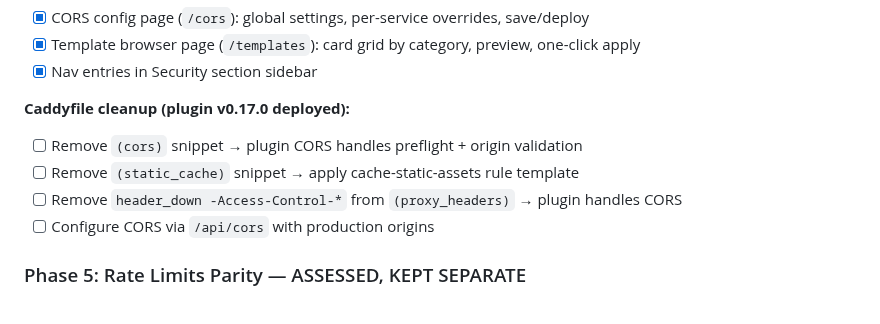
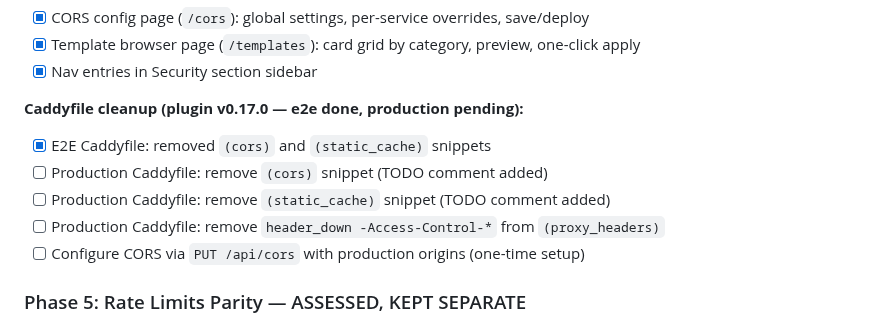
Before and after one commit to erfianugrah/caddy-compose, a Markdown page: PLAN.md, the part around the change. Rendered like a GitHub page.

Commit message:
docs: update PLAN.md — mark e2e Caddyfile cleanup done, production pending

```diff
--- a/PLAN.md
+++ b/PLAN.md
@@ -270,11 +270,12 @@ CORS origin validation + preflight). The `response_header` rule type is for ad-h
 - [x] Template browser page (`/templates`): card grid by category, preview, one-click apply
 - [x] Nav entries in Security section sidebar
 
-**Caddyfile cleanup (plugin v0.17.0 deployed):**
-- [ ] Remove `(cors)` snippet → plugin CORS handles preflight + origin validation
-- [ ] Remove `(static_cache)` snippet → apply cache-static-assets rule template
-- [ ] Remove `header_down -Access-Control-*` from `(proxy_headers)` → plugin handles CORS
-- [ ] Configure CORS via `/api/cors` with production origins
+**Caddyfile cleanup (plugin v0.17.0 — e2e done, production pending):**
+- [x] E2E Caddyfile: removed `(cors)` and `(static_cache)` snippets
+- [ ] Production Caddyfile: remove `(cors)` snippet (TODO comment added)
+- [ ] Production Caddyfile: remove `(static_cache)` snippet (TODO comment added)
+- [ ] Production Caddyfile: remove `header_down -Access-Control-*` from `(proxy_headers)`
+- [ ] Configure CORS via `PUT /api/cors` with production origins (one-time setup)
 
 ### Phase 5: Rate Limits Parity — ASSESSED, KEPT SEPARATE
 
```
